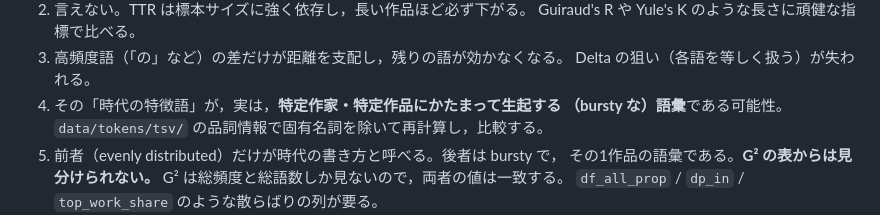
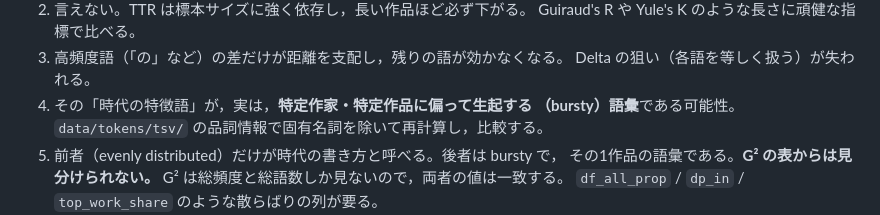
Before and after one commit to tomojitabata/JLit_Corpus_2026, a Markdown page: docs/glossary.md, the part around the change. Drawn GitHub-style; folded sections open.

Commit message:
確認問題

```diff
--- a/docs/glossary.md
+++ b/docs/glossary.md
@@ -1112,8 +1112,8 @@ culling は語を落とすだけで残った語の順序を変えないので，
    Guiraud's R や Yule's K のような長さに頑健な指標で比べる。
 3. 高頻度語（「の」など）の差だけが距離を支配し，残りの語が効かなくなる。
    Delta の狙い（各語を等しく扱う）が失われる。
-4. その「時代の特徴語」が，実は，**特定作家・特定作品にかたまって生起する
-   （bursty な）語彙**である可能性。
+4. その「時代の特徴語」が，実は，**特定作家・特定作品に偏って生起する
+   （bursty）語彙**である可能性。
    `data/tokens/tsv/` の品詞情報で固有名詞を除いて再計算し，比較する。
 5. 前者（evenly distributed）だけが時代の書き方と呼べる。後者は bursty で，
    その1作品の語彙である。**G² の表からは見分けられない。**
```
